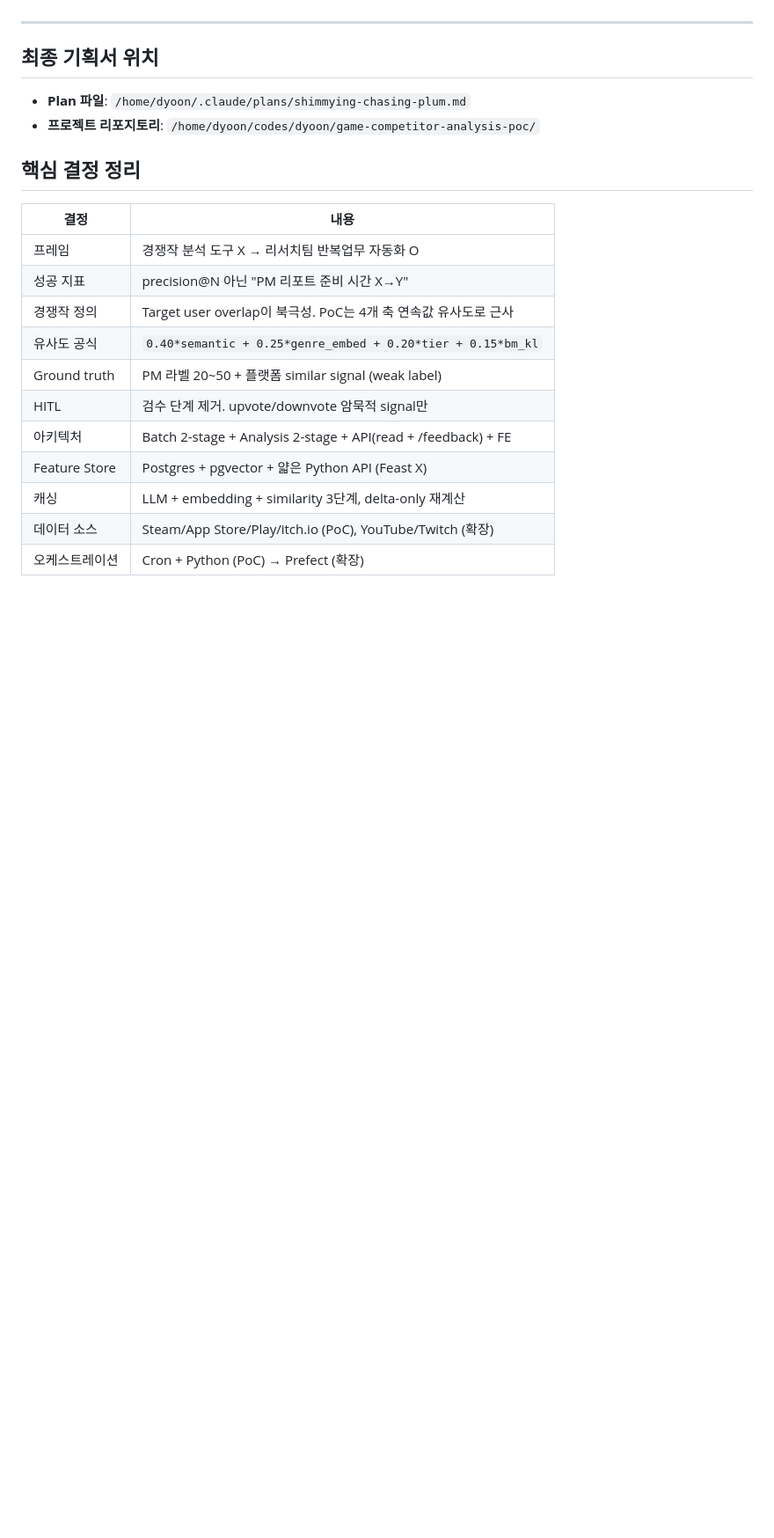
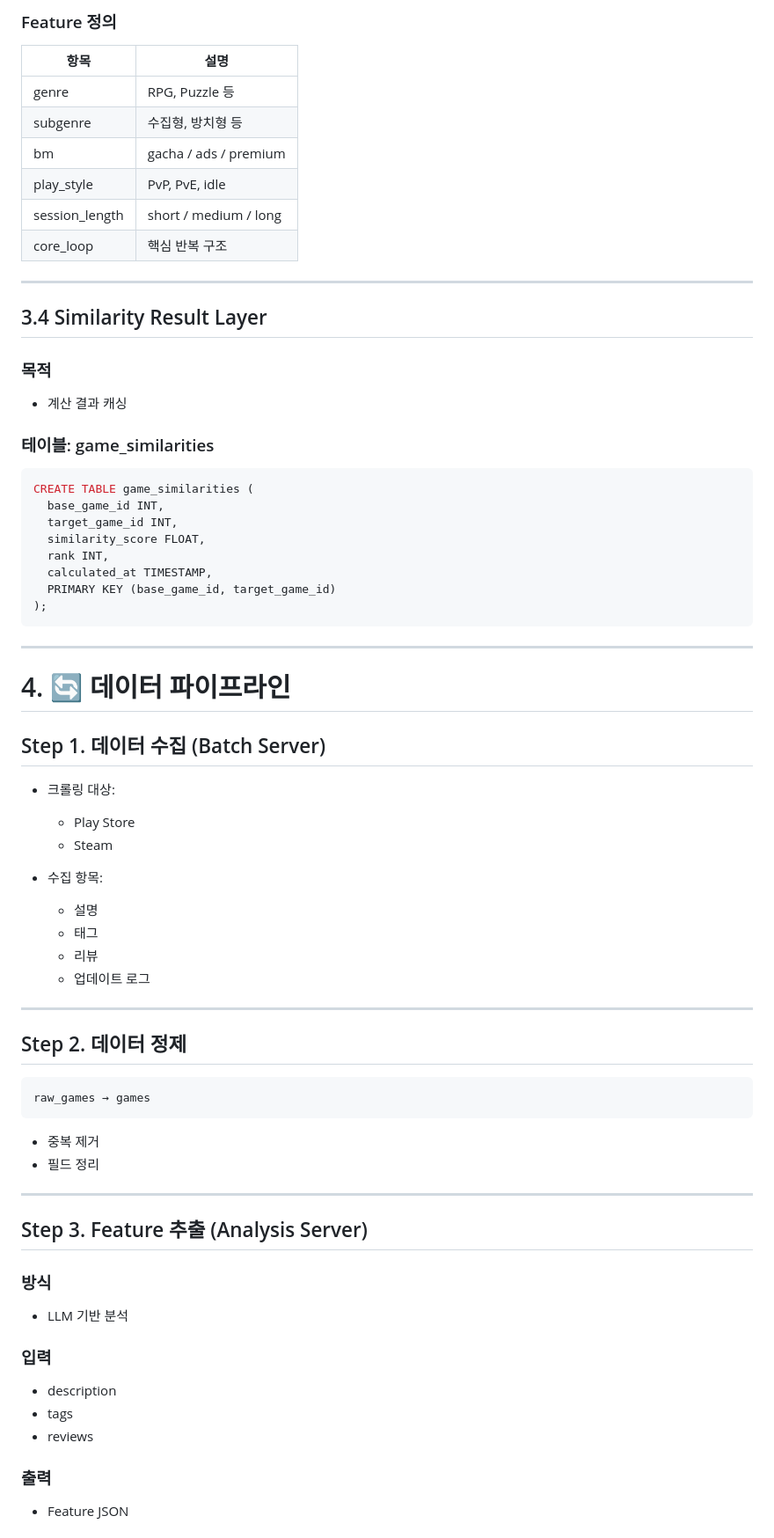
Before and after one commit to hyukyyy/game-competitor-analysis-poc, a Markdown page: docs/conversation.md, the part around one of its changes. Shown at 88% size. Drawn GitHub-style; blank space fills up the shorter version.

````diff
--- a/docs/conversation.md
+++ b/docs/conversation.md
@@ -253,22 +131,79 @@ Plan 승인 받음. 구현 시작 준비.
+### Feature 정의
+
+| 항목             | 설명                    |
+| -------------- | --------------------- |
+| genre          | RPG, Puzzle 등         |
+| subgenre       | 수집형, 방치형 등            |
+| bm             | gacha / ads / premium |
+| play_style     | PvP, PvE, idle        |
+| session_length | short / medium / long |
+| core_loop      | 핵심 반복 구조              |
 
 ---
 
-## 최종 기획서 위치
-- **Plan 파일**: `/home/dyoon/.claude/plans/shimmying-chasing-plum.md`
-- **프로젝트 리포지토리**: `/home/dyoon/codes/dyoon/game-competitor-analysis-poc/`
+## 3.4 Similarity Result Layer
 
-## 핵심 결정 정리
+### 목적
 
-| 결정 | 내용 |
-|---|---|
-| 프레임 | 경쟁작 분석 도구 X → 리서치팀 반복업무 자동화 O |
-| 성공 지표 | precision@N 아닌 "PM 리포트 준비 시간 X→Y" |
-| 경쟁작 정의 | Target user overlap이 북극성. PoC는 4개 축 연속값 유사도로 근사 |
-| 유사도 공식 | `0.40*semantic + 0.25*genre_embed + 0.20*tier + 0.15*bm_kl` |
-| Ground truth | PM 라벨 20~50 + 플랫폼 similar signal (weak label) |
-| HITL | 검수 단계 제거. upvote/downvote 암묵적 signal만 |
-| 아키텍처 | Batch 2-stage + Analysis 2-stage + API(read + /feedback) + FE |
-| Feature Store | Postgres + pgvector + 얇은 Python API (Feast X) |
-| 캐싱 | LLM + embedding + similarity 3단계, delta-only 재계산 |
-| 데이터 소스 | Steam/App Store/Play/itch.io (PoC), YouTube/Twitch (확장) |
-| 오케스트레이션 | Cron + Python (PoC) → Prefect (확장) |
+* 계산 결과 캐싱
+
+### 테이블: game_similarities
+
+```sql
+CREATE TABLE game_similarities (
+  base_game_id INT,
+  target_game_id INT,
+  similarity_score FLOAT,
+  rank INT,
+  calculated_at TIMESTAMP,
+  PRIMARY KEY (base_game_id, target_game_id)
+);
+```
+
+---
+
+# 4. 🔄 데이터 파이프라인
+
+## Step 1. 데이터 수집 (Batch Server)
+
+* 크롤링 대상:
+
+  * Play Store
+  * Steam
+
+* 수집 항목:
+
+  * 설명
+  * 태그
+  * 리뷰
+  * 업데이트 로그
+
+---
+
+## Step 2. 데이터 정제
+
+```
+raw_games → games
+```
+
+* 중복 제거
+* 필드 정리
+
+---
+
+## Step 3. Feature 추출 (Analysis Server)
+
+### 방식
+
+* LLM 기반 분석
+
+### 입력
+
+* description
+* tags
+* reviews
+
+### 출력
+
+* Feature JSON
+
````
Also changed, not shown: other parts of docs/conversation.md (+425 -219 lines).
